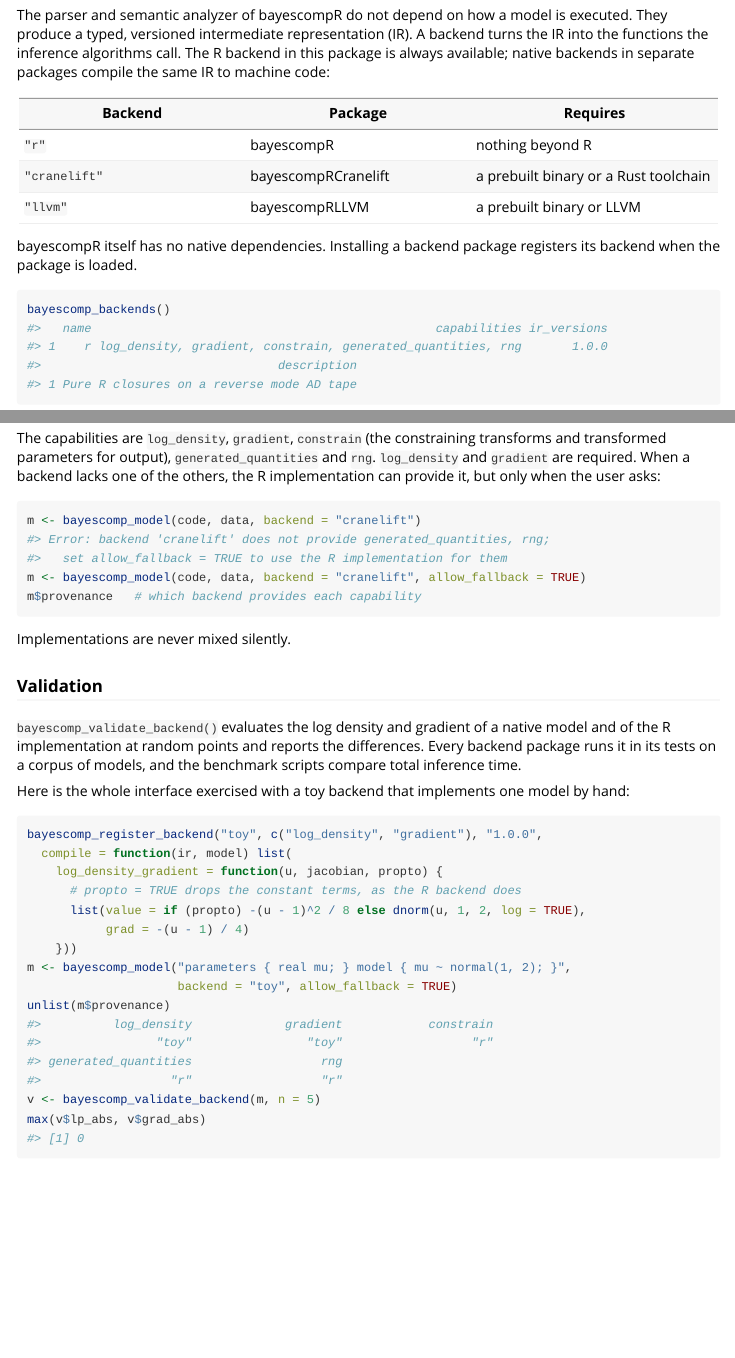
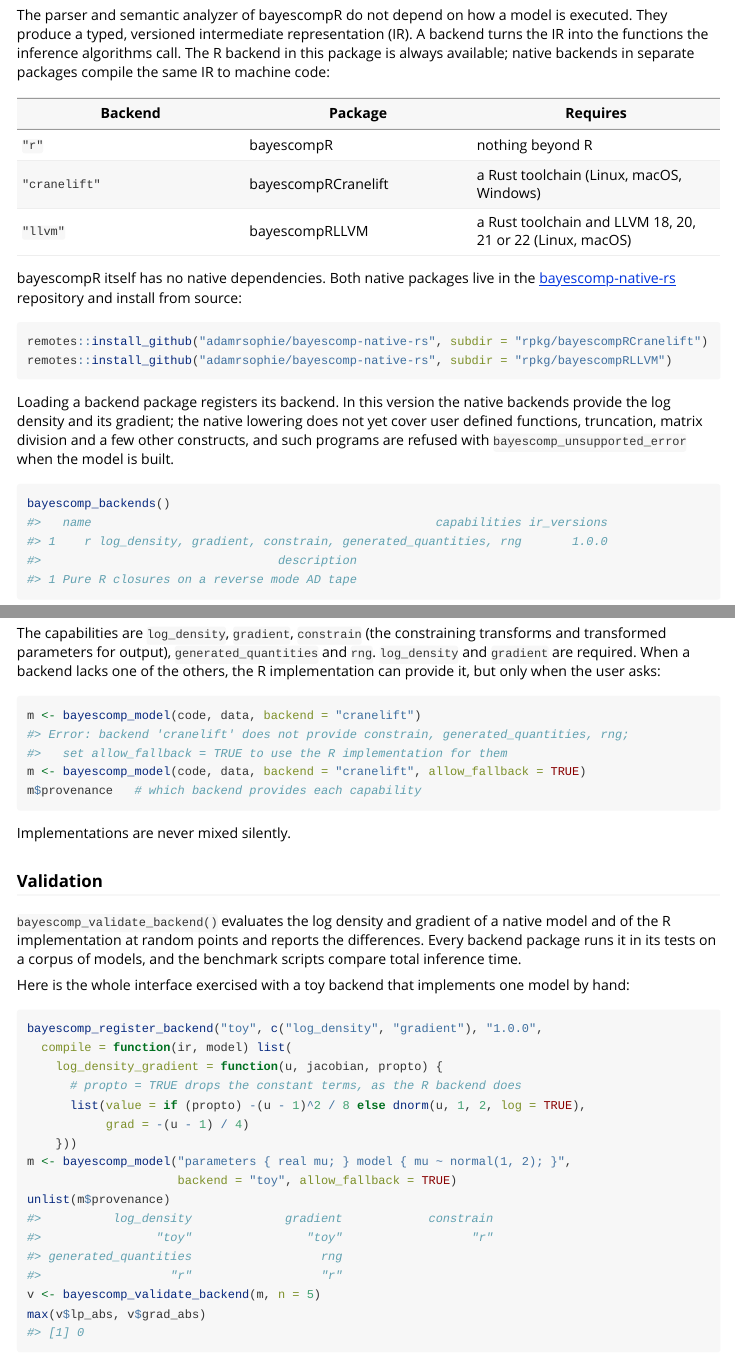
Before and after one commit to adamrsophie/bayescompR, an R Markdown document (vignettes/backends.Rmd): the page in a window 1100 px wide, from 110 px down, and a second part further down, joined at a grey line. Rendered offline with R 4.5, knitr and Pandoc, with nearby package versions; some code elsewhere in the file could not run offline; long lines of code are wrapped.

Commit message:
Document the native backend packages with install steps and measured speed

````diff
--- a/vignettes/backends.Rmd
+++ b/vignettes/backends.Rmd
@@ -22,11 +22,23 @@
 | Backend | Package | Requires |
 |---------|---------|----------|
 | `"r"` | bayescompR | nothing beyond R |
-| `"cranelift"` | bayescompRCranelift | a prebuilt binary or a Rust toolchain |
-| `"llvm"` | bayescompRLLVM | a prebuilt binary or LLVM |
+| `"cranelift"` | bayescompRCranelift | a Rust toolchain (Linux, macOS, Windows) |
+| `"llvm"` | bayescompRLLVM | a Rust toolchain and LLVM 18, 20, 21 or 22 (Linux, macOS) |
 
-bayescompR itself has no native dependencies. Installing a backend package
-registers its backend when the package is loaded.
+bayescompR itself has no native dependencies. Both native packages live in
+the [bayescomp-native-rs](https://github.com/adamrsophie/bayescomp-native-rs)
+repository and install from source:
+
+```{r, eval = FALSE}
+remotes::install_github("adamrsophie/bayescomp-native-rs", subdir = "rpkg/bayescompRCranelift")
+remotes::install_github("adamrsophie/bayescomp-native-rs", subdir = "rpkg/bayescompRLLVM")
+```
+
+Loading a backend package registers its backend. In this version the
+native backends provide the log density and its gradient; the native
+lowering does not yet cover user defined functions, truncation, matrix
+division and a few other constructs, and such programs are refused with
+`bayescomp_unsupported_error` when the model is built.
 
 ```{r}
 bayescomp_backends()
@@ -157,7 +169,7 @@
 
 ```{r, eval = FALSE}
 m <- bayescomp_model(code, data, backend = "cranelift")
-#> Error: backend 'cranelift' does not provide generated_quantities, rng;
+#> Error: backend 'cranelift' does not provide constrain, generated_quantities, rng;
 #>   set allow_fallback = TRUE to use the R implementation for them
 m <- bayescomp_model(code, data, backend = "cranelift", allow_fallback = TRUE)
 m$provenance   # which backend provides each capability
````
Also changed, not shown: vignettes/performance.Rmd (+8 -3 lines), README.md.
